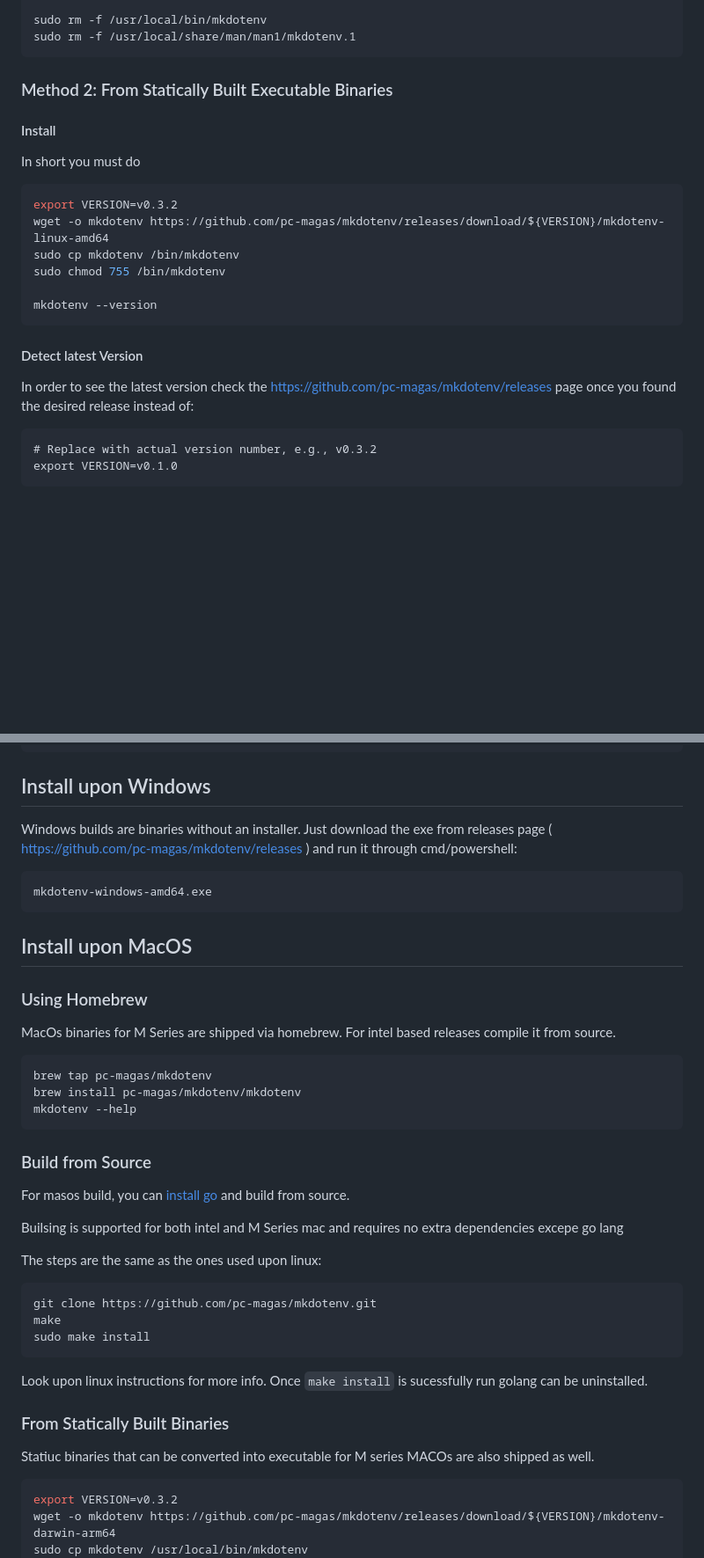
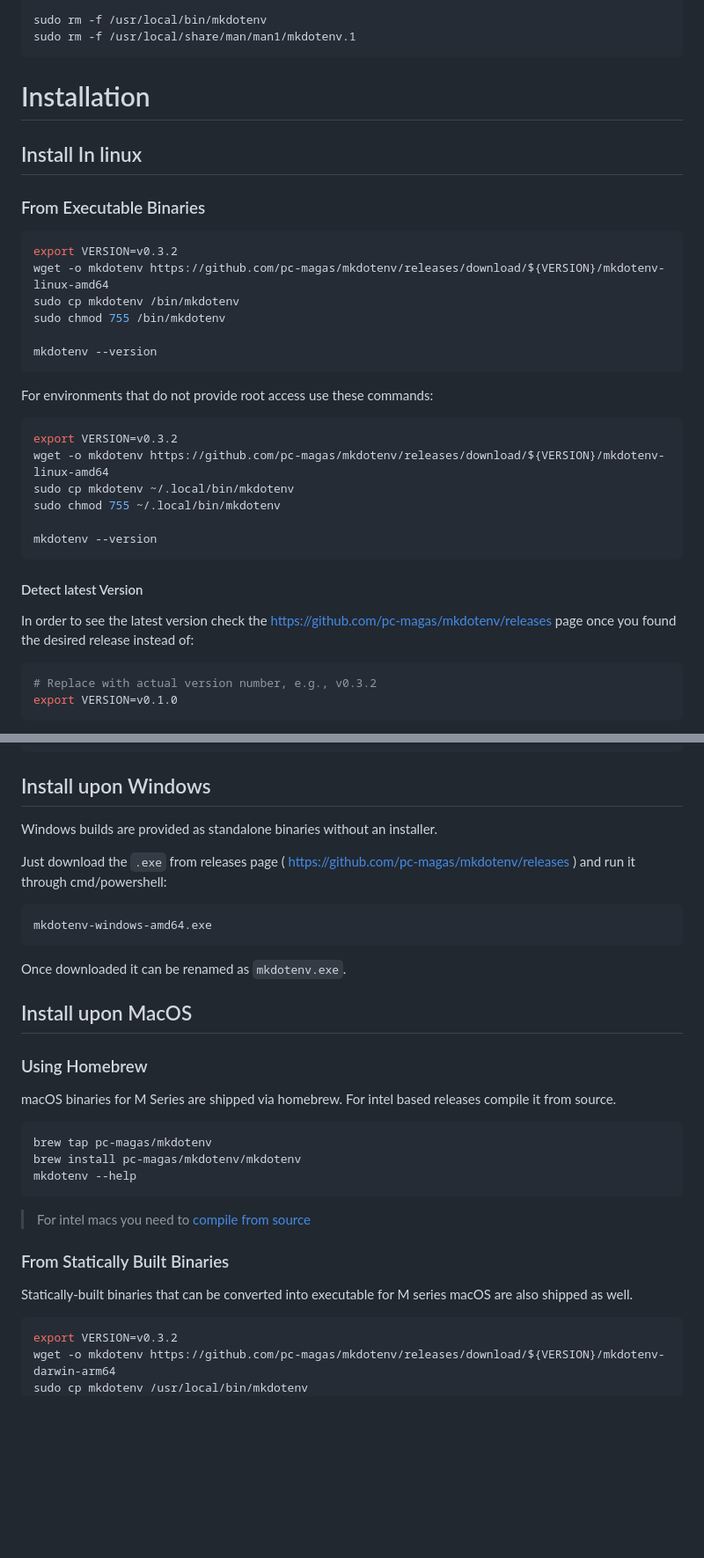
Before and after one commit to pc-magas/mkdotenv, a Markdown page: README.md, 2 parts joined by grey strips. Shown: that part at 88% size. Drawn GitHub-style; blank space fills up the shorter version.

````diff
--- a/README.md
+++ b/README.md
@@ -83,11 +90,11 @@ sudo rm -f /usr/local/bin/mkdotenv
 sudo rm -f /usr/local/share/man/man1/mkdotenv.1
 ```
 
-### Method 2: From Statically Built Executable Binaries
+# Installation
 
-#### Install
+## Install In linux
 
-In short you must do
+### From Executable Binaries
 
 ```shell
 export VERSION=v0.3.2
@@ -98,11 +105,22 @@ sudo chmod 755 /bin/mkdotenv
 mkdotenv --version
 ```
 
+For environments that do not provide root access use these commands:
+
+```bash
+export VERSION=v0.3.2
+wget -o mkdotenv https://github.com/pc-magas/mkdotenv/releases/download/${VERSION}/mkdotenv-linux-amd64
+sudo cp mkdotenv ~/.local/bin/mkdotenv
+sudo chmod 755 ~/.local/bin/mkdotenv
+
+mkdotenv --version
+```
+
 #### Detect latest Version
 
 In order to see the latest version check the https://github.com/pc-magas/mkdotenv/releases page once you found the desired release instead of:
 
-```
+```bash
 # Replace with actual version number, e.g., v0.3.2
 export VERSION=v0.1.0
 ```
@@ -195,17 +215,21 @@ yay mkdotenv
 
 ## Install upon Windows
 
-Windows builds are binaries without an installer. Just download the exe from releases page ( https://github.com/pc-magas/mkdotenv/releases ) and run it through cmd/powershell:
+Windows builds are provided as standalone binaries without an installer.
+
+Just download the `.exe` from releases page ( https://github.com/pc-magas/mkdotenv/releases ) and run it through cmd/powershell:
 
 ```
 mkdotenv-windows-amd64.exe
 ```
 
+Once downloaded it can be renamed as `mkdotenv.exe`.
+
 ## Install upon MacOS
 
 ### Using Homebrew
 
-MacOs binaries for M Series are shipped via homebrew.
+macOS binaries for M Series are shipped via homebrew.
 For intel based releases compile it from source.
 
 ```bash
@@ -214,27 +238,11 @@ brew install pc-magas/mkdotenv/mkdotenv
 mkdotenv --help
 ```
 
-
-### Build from Source
-
-For masos build, you can [install go](https://go.dev/doc/install) and build from source.
-
-Builsing is supported for both intel and M Series mac and requires no extra dependencies excepe go lang
-
-
-The steps are the same as the ones used upon linux:
-
-```bash
-git clone https://github.com/pc-magas/mkdotenv.git
-make
-sudo make install
-```
-
-Look upon linux instructions for more info. Once `make install` is sucessfully run golang can be uninstalled.
+> For intel macs you need to [compile from source](#build-from-source-supported-in-linux--mac)
 
 ### From Statically Built Binaries
 
-Statiuc binaries that can be converted into executable for M series MACOs are also shipped as well.
+Statically-built binaries that can be converted into executable for M series macOS are also shipped as well.
 
 ```shell
 export VERSION=v0.3.2
````
Also changed, not shown: other parts of README.md (+28 -19 lines).
